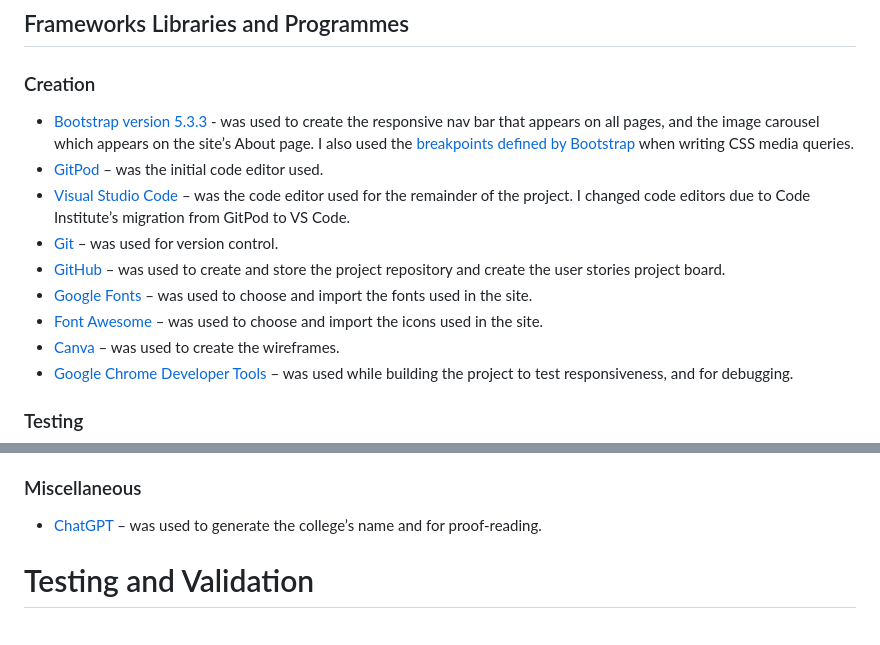
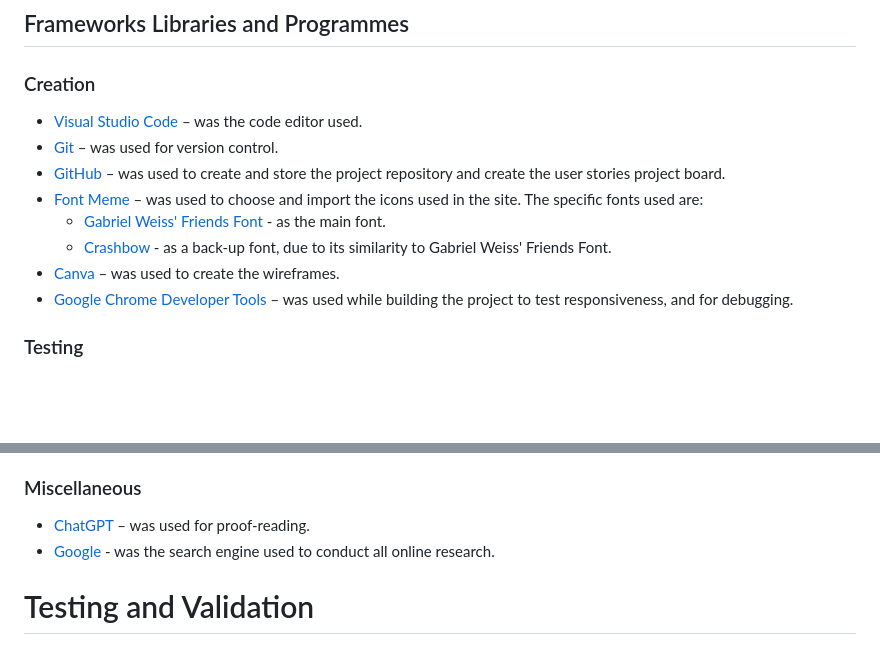
Before and after one commit to lucyinthesky2111/the-one-with-all-the-questions, a Markdown page: README.md, 2 parts joined by grey strips. GitHub-like rendering; blank space fills up the shorter version.

Commit message:
Add details of fonts used to readme.md

```diff
--- a/README.md
+++ b/README.md
@@ -161,13 +168,12 @@
 
 ## Frameworks Libraries and Programmes
  ### Creation
-  * [Bootstrap version 5.3.3](https://getbootstrap.com/) - was used to create the responsive nav bar that appears on all pages, and the image carousel which appears on the site’s About page. I also used the [breakpoints defined by Bootstrap](https://getbootstrap.com/docs/5.0/layout/breakpoints/) when writing CSS media queries.
-  * [GitPod](https://www.gitpod.io/) – was the initial code editor used.
-  * [Visual Studio Code](https://code.visualstudio.com/) – was the code editor used for the remainder of the project. I changed code editors due to Code Institute’s migration from GitPod to VS Code.
-  *	[Git](https://git-scm.com/) – was used for version control.
+  * [Visual Studio Code](https://code.visualstudio.com/) – was the code editor used.
+  * [Git](https://git-scm.com/) – was used for version control.
   * [GitHub](https://github.com/) – was used to create and store the project repository and create the user stories project board.
-  *	[Google Fonts](https://fonts.google.com/) – was used to choose and import the fonts used in the site.
-  * [Font Awesome](https://fontawesome.com/) – was used to choose and import the icons used in the site.
+  * [Font Meme](https://fontmeme.com/) – was used to choose and import the icons used in the site. The specific fonts used are:
+     * [Gabriel Weiss' Friends Font](https://fontmeme.com/fonts/gabriel-weiss-friends-font-font/) - as the main font.
+     * [Crashbow](https://fontmeme.com/fonts/crashbow-font/) - as a back-up font, due to its similarity to Gabriel Weiss' Friends Font.
   * [Canva](https://www.canva.com/) – was used to create the wireframes.
   * [Google Chrome Developer Tools](https://developer.chrome.com/docs/devtools/) – was used while building the project to test responsiveness, and for debugging.
 
@@ -189,7 +195,8 @@
   *	[WebAIM Contrast Checker](https://webaim.org/resources/contrastchecker/) – was used to test all colour combinations for accessibility.
 
  ### Miscellaneous
- * [ChatGPT](https://openai.com/index/chatgpt/) – was used to generate the college’s name and for proof-reading.
+ * [ChatGPT](https://openai.com/index/chatgpt/) – was used for proof-reading.
+ * [Google](https://www.google.co.uk/) - was the search engine used to conduct all online research.
 
 # Testing and Validation
 Please refer to [this file](TESTING.md) for details of the testing and validation undertaken.
```
Also changed, not shown: other parts of README.md (+8 -1 lines), assets/readme-images/crashbow-font.png (added), assets/readme-images/friends-tv-show-font.png (added), assets/readme-images/gabriel-weiss-friends-font.png (added).
